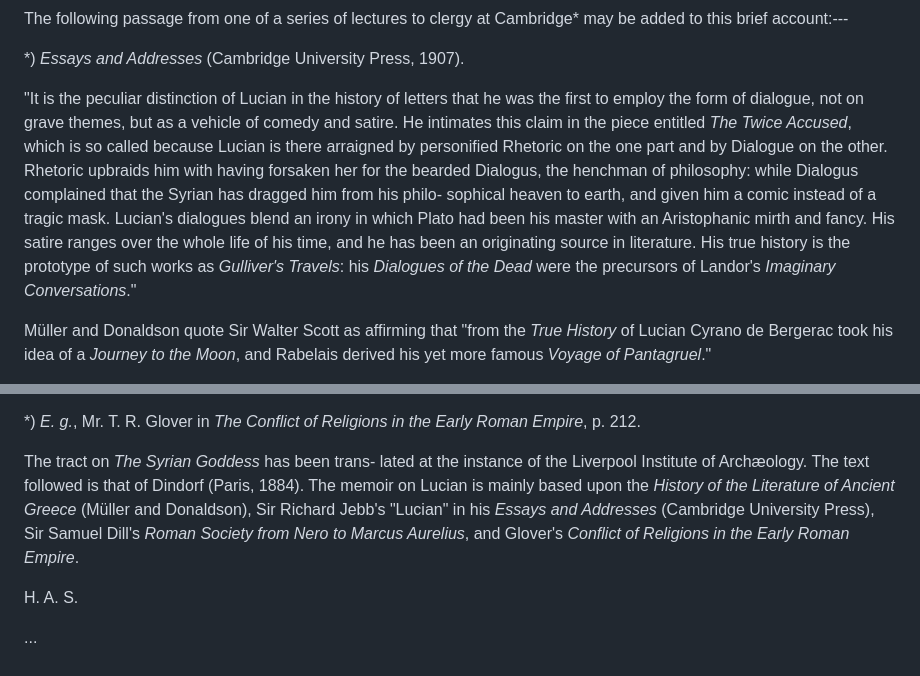
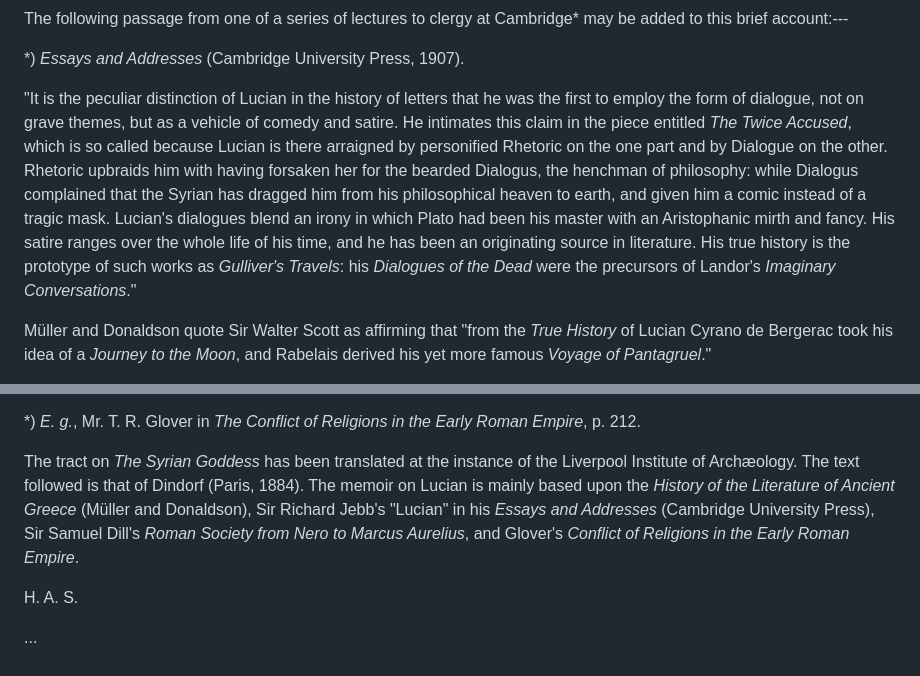
Before and after one commit to solaranamnesis/herbert-augustus-strong, a Markdown page: the-syrian-goddess/full-text-english.md, 2 parts joined by grey strips. Drawn GitHub-style.

```diff
--- a/the-syrian-goddess/full-text-english.md
+++ b/the-syrian-goddess/full-text-english.md
@@ -252,7 +252,7 @@ The following passage from one of a series of lectures to clergy at Cambridge* m
 
 *) _Essays and Addresses_ (Cambridge University Press, 1907).
 
-"It is the peculiar distinction of Lucian in the history of letters that he was the first to employ the form of dialogue, not on grave themes, but as a vehicle of comedy and satire. He intimates this claim in the piece entitled _The Twice Accused_, which is so called because Lucian is there arraigned by personified Rhetoric on the one part and by Dialogue on the other. Rhetoric upbraids him with having forsaken her for the bearded Dialogus, the henchman of philosophy: while Dialogus complained that the Syrian has dragged him from his philo- sophical heaven to earth, and given him a comic instead of a tragic mask. Lucian's dialogues blend an irony in which Plato had been his master with an Aristophanic mirth and fancy. His satire ranges over the whole life of his time, and he has been an originating source in literature. His true history is the prototype of such works as _Gulliver's Travels_: his _Dialogues of the Dead_ were the precursors of Landor's _Imaginary Conversations_."
+"It is the peculiar distinction of Lucian in the history of letters that he was the first to employ the form of dialogue, not on grave themes, but as a vehicle of comedy and satire. He intimates this claim in the piece entitled _The Twice Accused_, which is so called because Lucian is there arraigned by personified Rhetoric on the one part and by Dialogue on the other. Rhetoric upbraids him with having forsaken her for the bearded Dialogus, the henchman of philosophy: while Dialogus complained that the Syrian has dragged him from his philosophical heaven to earth, and given him a comic instead of a tragic mask. Lucian's dialogues blend an irony in which Plato had been his master with an Aristophanic mirth and fancy. His satire ranges over the whole life of his time, and he has been an originating source in literature. His true history is the prototype of such works as _Gulliver's Travels_: his _Dialogues of the Dead_ were the precursors of Landor's _Imaginary Conversations_."
 
 Müller and Donaldson quote Sir Walter Scott as affirming that "from the _True History_ of Lucian Cyrano de Bergerac took his idea of a _Journey to the Moon_, and Rabelais derived his yet more famous _Voyage of Pantagruel_."
 
@@ -270,7 +270,7 @@ It is fair to say that by some writers of repute* Peregrinus is regarded as a co
 
 *) _E. g._, Mr. T. R. Glover in _The Conflict of Religions in the Early Roman Empire_, p. 212.
 
-The tract on _The Syrian Goddess_ has been trans- lated at the instance of the Liverpool Institute of Archæology. The text followed is that of Dindorf (Paris, 1884). The memoir on Lucian is mainly based upon the _History of the Literature of Ancient Greece_ (Müller and Donaldson), Sir Richard Jebb's "Lucian" in his _Essays and Addresses_ (Cambridge University Press), Sir Samuel Dill's _Roman Society from Nero to Marcus Aurelius_, and Glover's _Conflict of Religions in the Early Roman Empire_.
+The tract on _The Syrian Goddess_ has been translated at the instance of the Liverpool Institute of Archæology. The text followed is that of Dindorf (Paris, 1884). The memoir on Lucian is mainly based upon the _History of the Literature of Ancient Greece_ (Müller and Donaldson), Sir Richard Jebb's "Lucian" in his _Essays and Addresses_ (Cambridge University Press), Sir Samuel Dill's _Roman Society from Nero to Marcus Aurelius_, and Glover's _Conflict of Religions in the Early Roman Empire_.
 
 H. A. S.
 
```
Also changed, not shown: other parts of the-syrian-goddess/full-text-english.md (+2 -2 lines).
